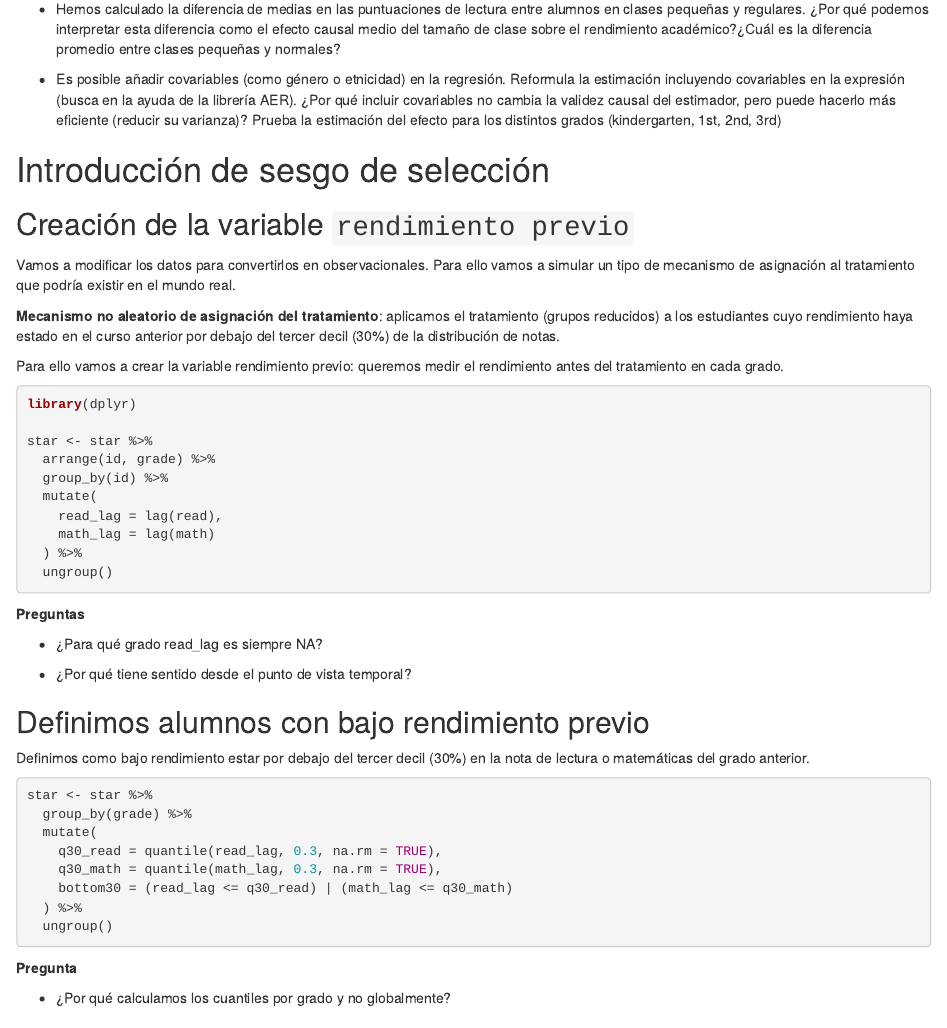
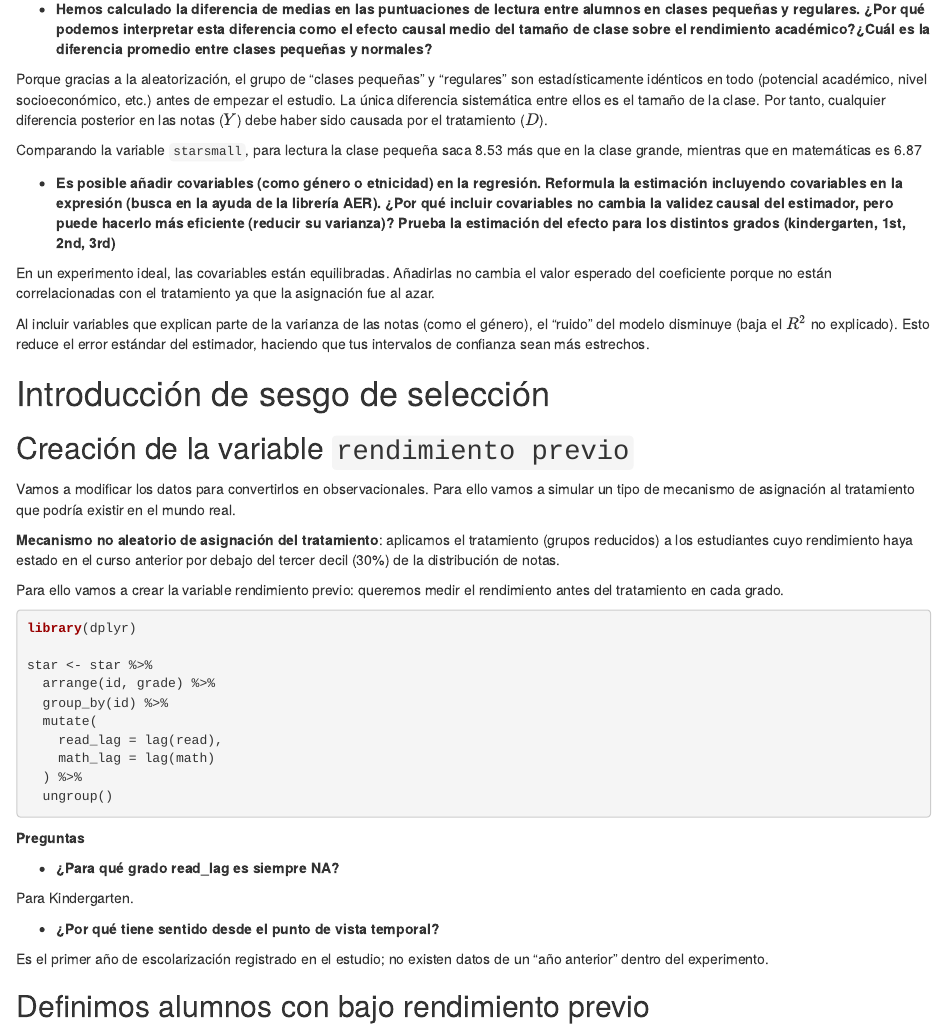
Before and after one commit to hepejaAED/Experimento_STAR, an R Markdown document (main_STAR.Rmd): the page in a window 1100 px wide, from 2700 px down. Rendered offline with R 4.5, knitr and Pandoc, with nearby package versions.

Commit message:
Estimación insesgada del efecto causal medio

````diff
--- a/main_STAR.Rmd
+++ b/main_STAR.Rmd
@@ -66,10 +66,20 @@ confint(matematicas,2)
 ```
 **Preguntas**
 
-- Hemos calculado la diferencia de medias en las puntuaciones de lectura entre alumnos en clases pequeñas y regulares. ¿Por qué podemos interpretar esta diferencia como el efecto causal medio del tamaño de clase sobre el rendimiento académico?¿Cuál es la diferencia promedio entre clases pequeñas y normales?
+- **Hemos calculado la diferencia de medias en las puntuaciones de lectura entre alumnos en clases pequeñas y regulares. ¿Por qué podemos interpretar esta diferencia como el efecto causal medio del tamaño de clase sobre el rendimiento académico?¿Cuál es la diferencia promedio entre clases pequeñas y normales?**
 
-- Es posible añadir covariables (como género o etnicidad) en la regresión. Reformula la estimación incluyendo covariables en la expresión (busca en la ayuda de la librería AER). ¿Por qué incluir covariables no cambia la validez causal del estimador, pero puede hacerlo más eficiente (reducir su varianza)? Prueba la estimación del efecto para los distintos grados (kindergarten, 1st, 2nd, 3rd)
+Porque gracias a la aleatorización, el grupo de "clases pequeñas" y "regulares" son estadísticamente idénticos en todo (potencial académico, nivel socioeconómico, etc.) antes de empezar el estudio. La única diferencia sistemática entre ellos es el tamaño de la clase. Por tanto, cualquier diferencia posterior en las notas ($Y$) debe haber sido causada por el tratamiento ($D$).
 
+Comparando la variable `starsmall`, para lectura la clase pequeña saca 8.53 más que en la clase grande, mientras que en matemáticas es 6.87
+
+
+- **Es posible añadir covariables (como género o etnicidad) en la regresión. Reformula la estimación incluyendo covariables en la expresión (busca en la ayuda de la librería AER). ¿Por qué incluir covariables no cambia la validez causal del estimador, pero puede hacerlo más eficiente (reducir su varianza)? Prueba la estimación del efecto para los distintos grados (kindergarten, 1st, 2nd, 3rd)**
+
+
+En un experimento ideal, las covariables están equilibradas. Añadirlas no cambia el valor esperado del coeficiente porque no están correlacionadas con el tratamiento ya que la asignación fue al azar.
+
+
+Al incluir variables que explican parte de la varianza de las notas (como el género), el "ruido" del modelo disminuye (baja el $R^2$ no explicado). Esto reduce el error estándar del estimador, haciendo que tus intervalos de confianza sean más estrechos.
 
 # Introducción de sesgo de selección
 
@@ -97,10 +107,13 @@ star <- star %>%
 
 **Preguntas**
 
-- ¿Para qué grado read_lag es siempre NA?
+- **¿Para qué grado read_lag es siempre NA?**
 
-- ¿Por qué tiene sentido desde el punto de vista temporal?
+Para Kindergarten.
 
+- **¿Por qué tiene sentido desde el punto de vista temporal?**
+
+Es el primer año de escolarización registrado en el estudio; no existen datos de un "año anterior" dentro del experimento.
 
 ## Definimos alumnos con bajo rendimiento previo
 
````
